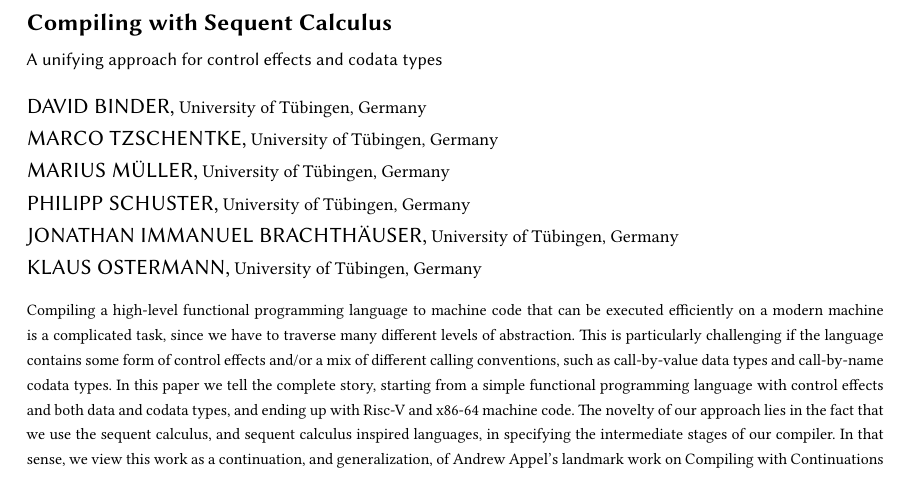
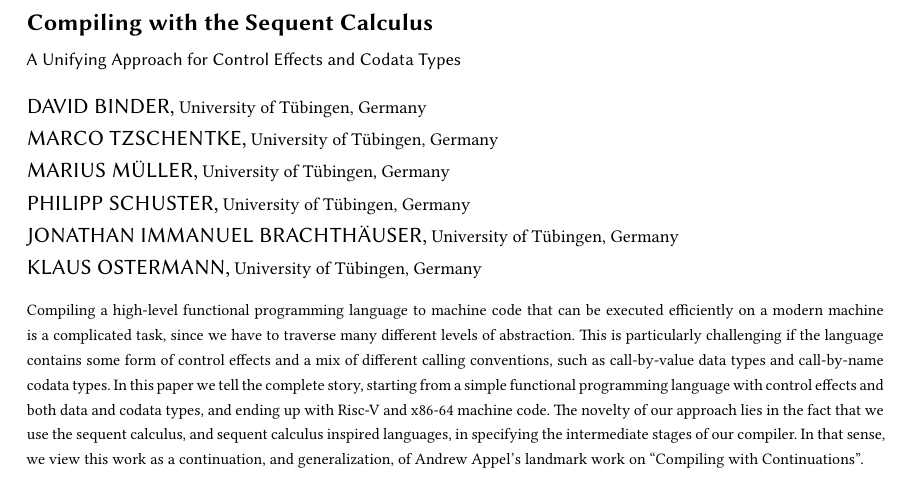
Before and after one commit to SequentCalculus/sequent-calculus-compiler, a LaTeX paper (doc/paper.tex): part of page 1 of 12, cut so that both start at the same text. Compiled offline with XeLaTeX.

Commit message:
Slight tweak to abstract

```diff
--- a/doc/paper.tex
+++ b/doc/paper.tex
@@ -12,6 +12,7 @@
 \usepackage{cleveref}
 \usepackage{bussproofs}
 \usepackage{listings}
+\usepackage{csquotes}
 
 %%
 %% Macros
@@ -22,3 +23,6 @@
 %%
 %% Title information
 %%
+\title{Compiling with the Sequent Calculus}
+\subtitle{A Unifying Approach
+for Control Effects and Codata Types}
@@ -141,12 +142,12 @@ for control effects and codata types}
 %% Abstract
 %%
 \begin{abstract}
-  Compiling a high-level functional programming language to machine code that can be executed efficiently on a modern machine is a complicated task, since we have to traverse many different levels of abstraction. This is particularly challenging if
-  the language contains some form of control effects and/or a mix of different
-  calling conventions, such as call-by-value data types and call-by-name codata types.
+  Compiling a high-level functional programming language to machine code that can be executed efficiently on a modern machine is a complicated task, since we have to traverse many different levels of abstraction.
+  This is particularly challenging if the language contains some form of control effects and a mix of different calling conventions, such as call-by-value data types and call-by-name codata types.
   In this paper we tell the complete story, starting from a simple functional programming language with control effects and both data and codata types, and ending up with Risc-V and x86-64 machine code.
-  The novelty of our approach lies in the fact that we use the sequent calculus, and sequent calculus inspired languages, in specifying the intermediate stages of our compiler. In that sense, we view this work as a continuation, and generalization, of
-  Andrew Appel's landmark work on Compiling with Continuations \cite{Appel1992compiling}.
+  The novelty of our approach lies in the fact that we use the sequent calculus, and sequent calculus inspired languages, in specifying the intermediate stages of our compiler.
+  In that sense, we view this work as a continuation, and generalization, of
+  Andrew Appel's landmark work on \enquote{Compiling with Continuations}.
 \end{abstract}
 
 \maketitle
```
Also changed, not shown: doc/paper.tex (3 more changed lines).
